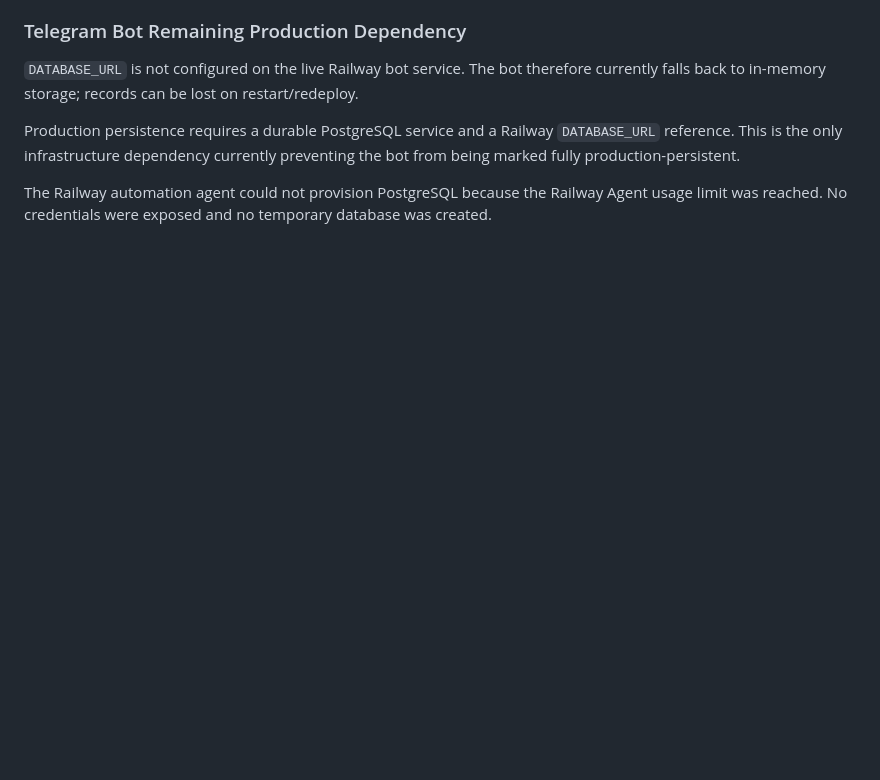
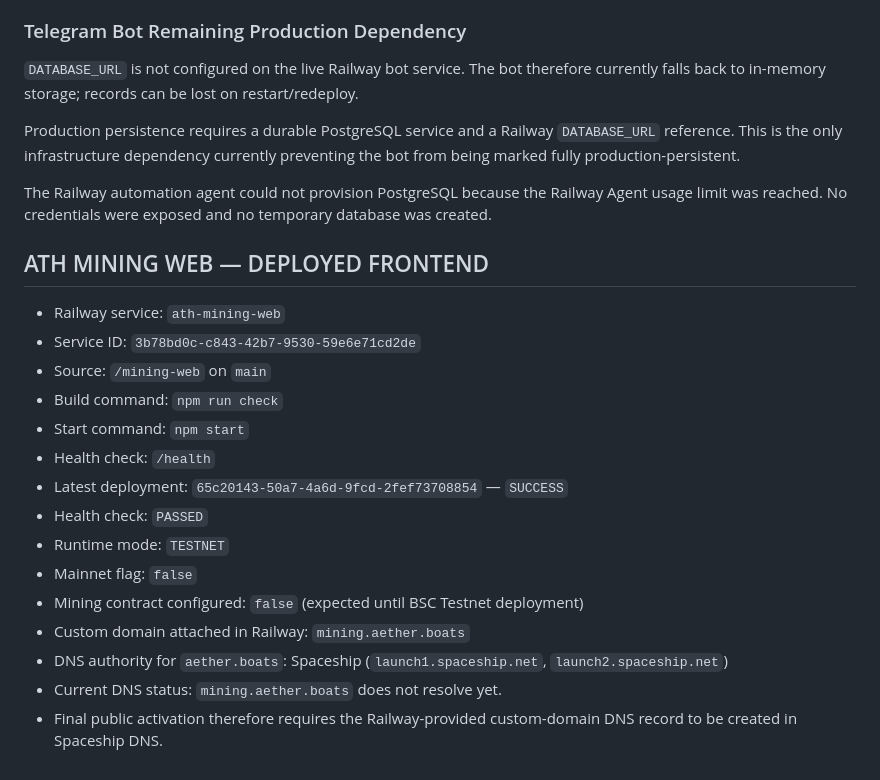
Before and after one commit to alfatih060124-ctrl/AETHER-TOKEN-ATH-, a Markdown page: CHECKPOINT.md, the part around the change. Drawn GitHub-style; blank space fills up the shorter version.

Commit message:
docs: checkpoint ATH mining web and domain

```diff
--- a/CHECKPOINT.md
+++ b/CHECKPOINT.md
@@ -125,3 +125,23 @@ Validation evidence:
 Production persistence requires a durable PostgreSQL service and a Railway `DATABASE_URL` reference. This is the only infrastructure dependency currently preventing the bot from being marked fully production-persistent.
 
 The Railway automation agent could not provision PostgreSQL because the Railway Agent usage limit was reached. No credentials were exposed and no temporary database was created.
+
+
+
+## ATH MINING WEB — DEPLOYED FRONTEND
+
+- Railway service: `ath-mining-web`
+- Service ID: `3b78bd0c-c843-42b7-9530-59e6e71cd2de`
+- Source: `/mining-web` on `main`
+- Build command: `npm run check`
+- Start command: `npm start`
+- Health check: `/health`
+- Latest deployment: `65c20143-50a7-4a6d-9fcd-2fef73708854` — `SUCCESS`
+- Health check: `PASSED`
+- Runtime mode: `TESTNET`
+- Mainnet flag: `false`
+- Mining contract configured: `false` (expected until BSC Testnet deployment)
+- Custom domain attached in Railway: `mining.aether.boats`
+- DNS authority for `aether.boats`: Spaceship (`launch1.spaceship.net`, `launch2.spaceship.net`)
+- Current DNS status: `mining.aether.boats` does not resolve yet.
+- Final public activation therefore requires the Railway-provided custom-domain DNS record to be created in Spaceship DNS.
```
